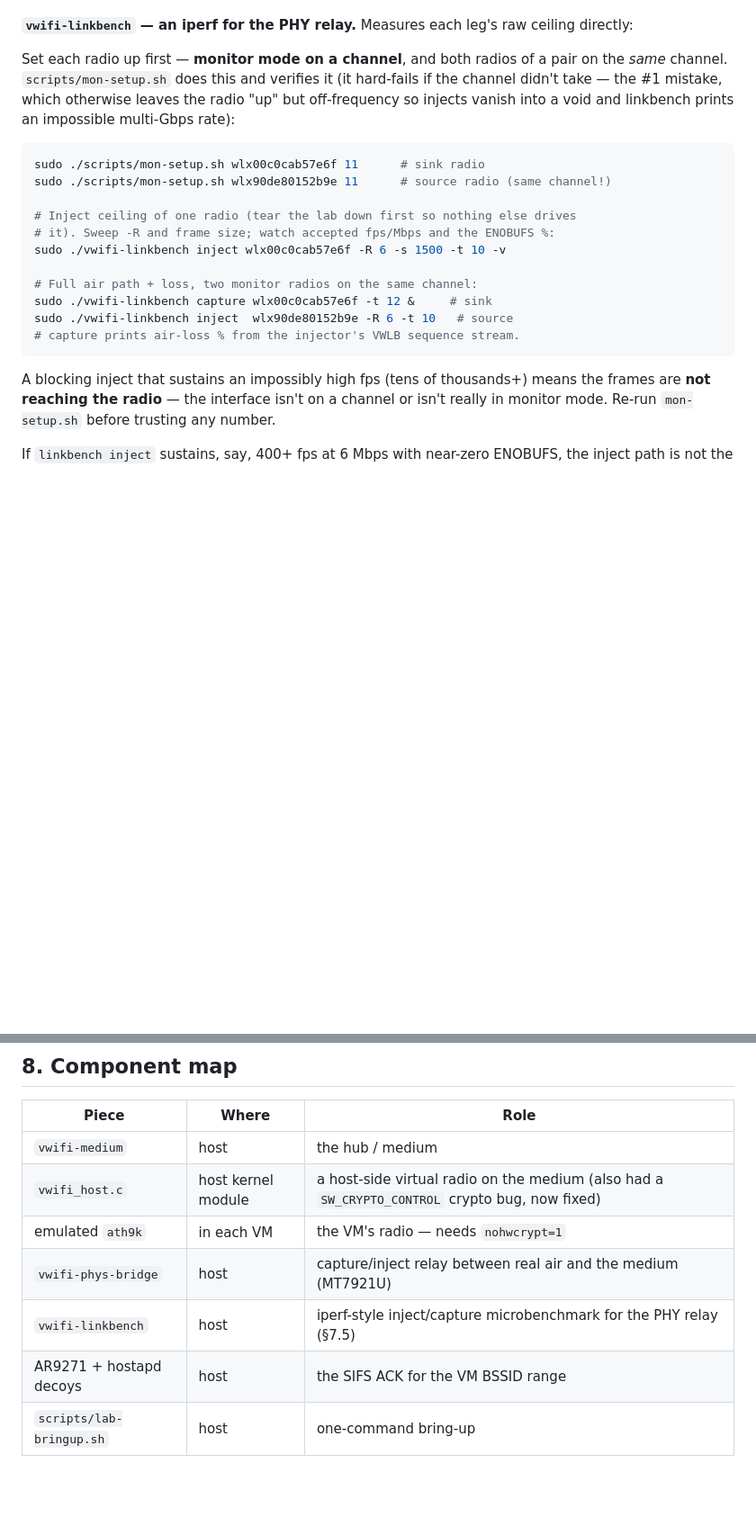
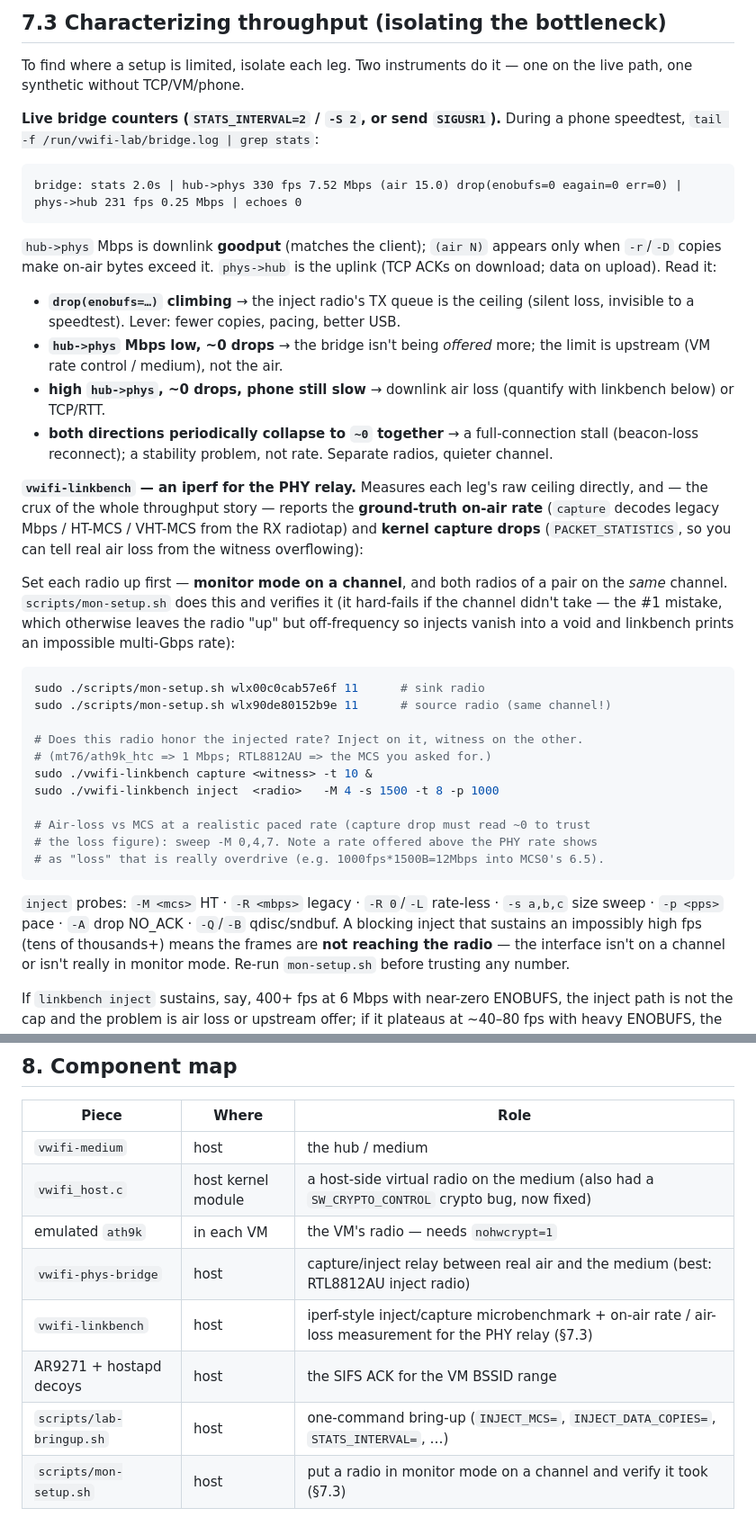
Before and after one commit to bprochazka-bit/qemu-vwifi, a Markdown page: docs/ar9271-phys-bridge-lab.md, 2 parts joined by grey strips. Shown at 90% size. Drawn GitHub-style; blank space fills up the shorter version.

````diff
--- a/docs/ar9271-phys-bridge-lab.md
+++ b/docs/ar9271-phys-bridge-lab.md
@@ -407,6 +354,33 @@ Read it like this:
+## 7.3 Characterizing throughput (isolating the bottleneck)
+
+To find where a setup is limited, isolate each leg. Two instruments do it — one
+on the live path, one synthetic without TCP/VM/phone.
+
+**Live bridge counters (`STATS_INTERVAL=2` / `-S 2`, or send `SIGUSR1`).** During
+a phone speedtest, `tail -f /run/vwifi-lab/bridge.log | grep stats`:
+
+```
+bridge: stats 2.0s | hub->phys 330 fps 7.52 Mbps (air 15.0) drop(enobufs=0 eagain=0 err=0) | phys->hub 231 fps 0.25 Mbps | echoes 0
+```
+
+`hub->phys` Mbps is downlink **goodput** (matches the client); `(air N)` appears
+only when `-r`/`-D` copies make on-air bytes exceed it. `phys->hub` is the uplink
+(TCP ACKs on download; data on upload). Read it:
+- **`drop(enobufs=…)` climbing** → the inject radio's TX queue is the ceiling
+  (silent loss, invisible to a speedtest). Lever: fewer copies, pacing, better USB.
+- **`hub->phys` Mbps low, ~0 drops** → the bridge isn't being *offered* more; the
+  limit is upstream (VM rate control / medium), not the air.
+- **high `hub->phys`, ~0 drops, phone still slow** → downlink air loss (quantify
+  with linkbench below) or TCP/RTT.
+- **both directions periodically collapse to `~0` together** → a full-connection
+  stall (beacon-loss reconnect); a stability problem, not rate. Separate radios,
+  quieter channel.
 
 **`vwifi-linkbench` — an iperf for the PHY relay.** Measures each leg's raw
-ceiling directly:
+ceiling directly, and — the crux of the whole throughput story — reports the
+**ground-truth on-air rate** (`capture` decodes legacy Mbps / HT-MCS / VHT-MCS
+from the RX radiotap) and **kernel capture drops** (`PACKET_STATISTICS`, so you
+can tell real air loss from the witness overflowing):
 
 Set each radio up first — **monitor mode on a channel**, and both radios of a
 pair on the *same* channel. `scripts/mon-setup.sh` does this and verifies it
@@ -418,16 +392,18 @@ linkbench prints an impossible multi-Gbps rate):
 sudo ./scripts/mon-setup.sh wlx00c0cab57e6f 11      # sink radio
 sudo ./scripts/mon-setup.sh wlx90de80152b9e 11      # source radio (same channel!)
 
-# Inject ceiling of one radio (tear the lab down first so nothing else drives
-# it). Sweep -R and frame size; watch accepted fps/Mbps and the ENOBUFS %:
-sudo ./vwifi-linkbench inject wlx00c0cab57e6f -R 6 -s 1500 -t 10 -v
+# Does this radio honor the injected rate? Inject on it, witness on the other.
+# (mt76/ath9k_htc => 1 Mbps; RTL8812AU => the MCS you asked for.)
+sudo ./vwifi-linkbench capture <witness> -t 10 &
+sudo ./vwifi-linkbench inject  <radio>   -M 4 -s 1500 -t 8 -p 1000
 
-# Full air path + loss, two monitor radios on the same channel:
-sudo ./vwifi-linkbench capture wlx00c0cab57e6f -t 12 &     # sink
-sudo ./vwifi-linkbench inject  wlx90de80152b9e -R 6 -t 10   # source
-# capture prints air-loss % from the injector's VWLB sequence stream.
+# Air-loss vs MCS at a realistic paced rate (capture drop must read ~0 to trust
+# the loss figure): sweep -M 0,4,7. Note a rate offered above the PHY rate shows
+# as "loss" that is really overdrive (e.g. 1000fps*1500B=12Mbps into MCS0's 6.5).
 ```
 
+`inject` probes: `-M <mcs>` HT · `-R <mbps>` legacy · `-R 0`/`-L` rate-less ·
+`-s a,b,c` size sweep · `-p <pps>` pace · `-A` drop NO_ACK · `-Q`/`-B` qdisc/sndbuf.
 A blocking inject that sustains an impossibly high fps (tens of thousands+) means
 the frames are **not reaching the radio** — the interface isn't on a channel or
 isn't really in monitor mode. Re-run `mon-setup.sh` before trusting any number.
@@ -446,7 +422,8 @@ and rate tuning can't help until that's addressed.
 | `vwifi-medium` | host | the hub / medium |
 | `vwifi_host.c` | host kernel module | a host-side virtual radio on the medium (also had a `SW_CRYPTO_CONTROL` crypto bug, now fixed) |
 | emulated `ath9k` | in each VM | the VM's radio — needs `nohwcrypt=1` |
-| `vwifi-phys-bridge` | host | capture/inject relay between real air and the medium (MT7921U) |
-| `vwifi-linkbench` | host | iperf-style inject/capture microbenchmark for the PHY relay (§7.5) |
+| `vwifi-phys-bridge` | host | capture/inject relay between real air and the medium (best: RTL8812AU inject radio) |
+| `vwifi-linkbench` | host | iperf-style inject/capture microbenchmark + on-air rate / air-loss measurement for the PHY relay (§7.3) |
 | AR9271 + hostapd decoys | host | the SIFS ACK for the VM BSSID range |
-| `scripts/lab-bringup.sh` | host | one-command bring-up |
+| `scripts/lab-bringup.sh` | host | one-command bring-up (`INJECT_MCS=`, `INJECT_DATA_COPIES=`, `STATS_INTERVAL=`, …) |
+| `scripts/mon-setup.sh` | host | put a radio in monitor mode on a channel and verify it took (§7.3) |
````
Also changed, not shown: other parts of docs/ar9271-phys-bridge-lab.md (+86 -139 lines).
